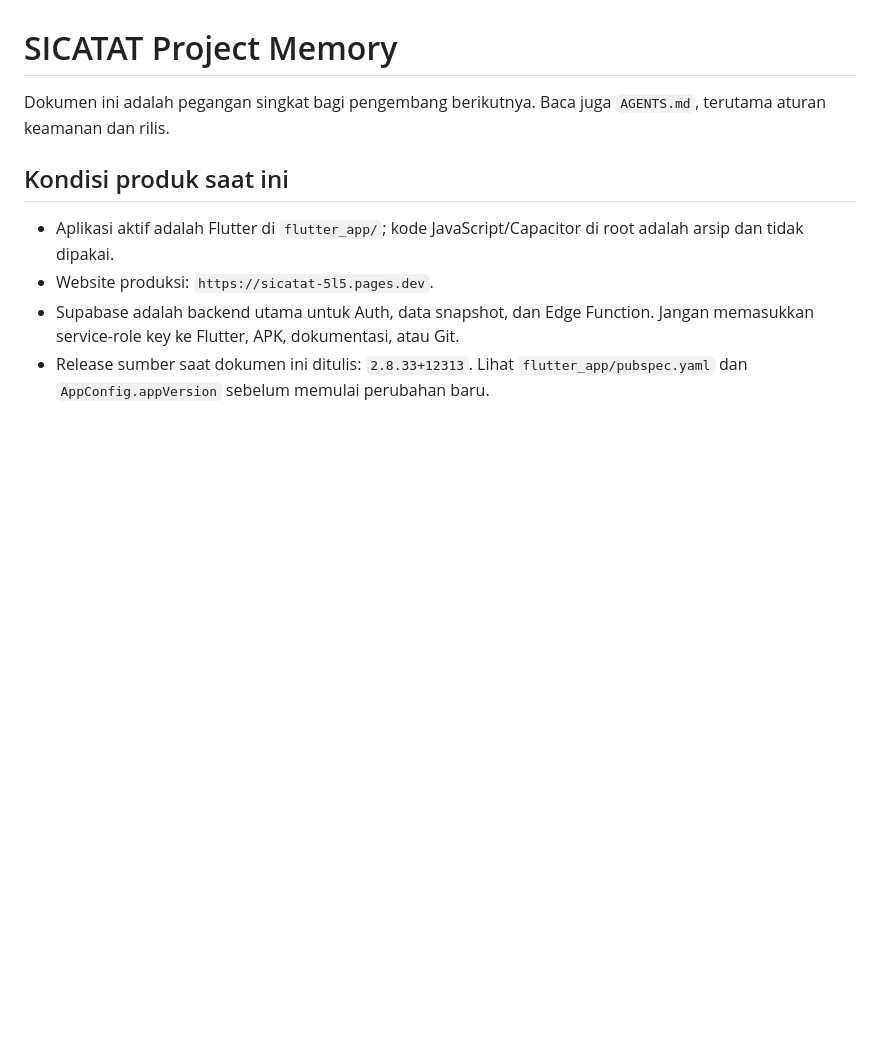
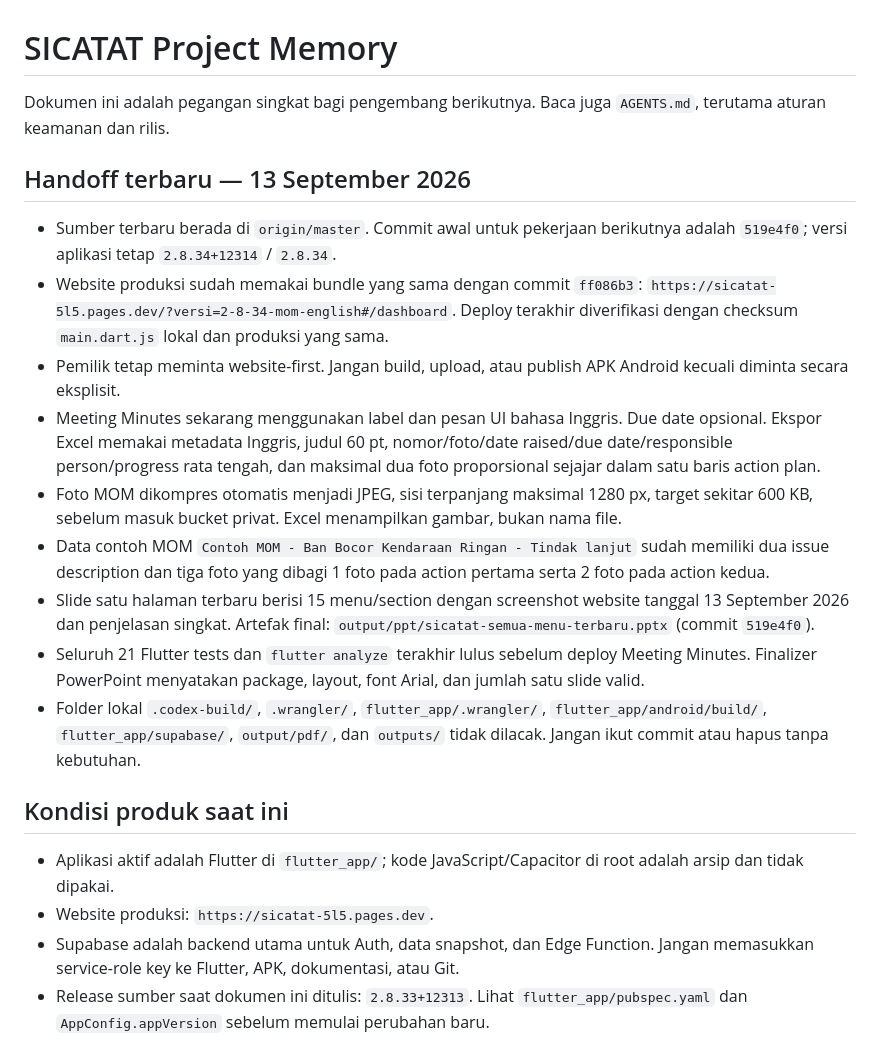
Before and after one commit to mrawildhan/sicatat-, a Markdown page: docs/PROJECT_MEMORY.md, the part around the change. Rendered like a GitHub page; blank space fills up the shorter version.

Commit message:
docs: update SICATAT continuation memory

```diff
--- a/docs/PROJECT_MEMORY.md
+++ b/docs/PROJECT_MEMORY.md
@@ -2,6 +2,36 @@
 
 Dokumen ini adalah pegangan singkat bagi pengembang berikutnya. Baca juga
 `AGENTS.md`, terutama aturan keamanan dan rilis.
+
+## Handoff terbaru — 13 September 2026
+
+- Sumber terbaru berada di `origin/master`. Commit awal untuk pekerjaan
+  berikutnya adalah `519e4f0`; versi aplikasi tetap `2.8.34+12314` / `2.8.34`.
+- Website produksi sudah memakai bundle yang sama dengan commit `ff086b3`:
+  `https://sicatat-5l5.pages.dev/?versi=2-8-34-mom-english#/dashboard`.
+  Deploy terakhir diverifikasi dengan checksum `main.dart.js` lokal dan
+  produksi yang sama.
+- Pemilik tetap meminta website-first. Jangan build, upload, atau publish APK
+  Android kecuali diminta secara eksplisit.
+- Meeting Minutes sekarang menggunakan label dan pesan UI bahasa Inggris.
+  Due date opsional. Ekspor Excel memakai metadata Inggris, judul 60 pt,
+  nomor/foto/date raised/due date/responsible person/progress rata tengah,
+  dan maksimal dua foto proporsional sejajar dalam satu baris action plan.
+- Foto MOM dikompres otomatis menjadi JPEG, sisi terpanjang maksimal 1280 px,
+  target sekitar 600 KB, sebelum masuk bucket privat. Excel menampilkan gambar,
+  bukan nama file.
+- Data contoh MOM `Contoh MOM - Ban Bocor Kendaraan Ringan - Tindak lanjut`
+  sudah memiliki dua issue description dan tiga foto yang dibagi 1 foto pada
+  action pertama serta 2 foto pada action kedua.
+- Slide satu halaman terbaru berisi 15 menu/section dengan screenshot website
+  tanggal 13 September 2026 dan penjelasan singkat. Artefak final:
+  `output/ppt/sicatat-semua-menu-terbaru.pptx` (commit `519e4f0`).
+- Seluruh 21 Flutter tests dan `flutter analyze` terakhir lulus sebelum deploy
+  Meeting Minutes. Finalizer PowerPoint menyatakan package, layout, font Arial,
+  dan jumlah satu slide valid.
+- Folder lokal `.codex-build/`, `.wrangler/`, `flutter_app/.wrangler/`,
+  `flutter_app/android/build/`, `flutter_app/supabase/`, `output/pdf/`, dan
+  `outputs/` tidak dilacak. Jangan ikut commit atau hapus tanpa kebutuhan.
 
 ## Kondisi produk saat ini
 
```
